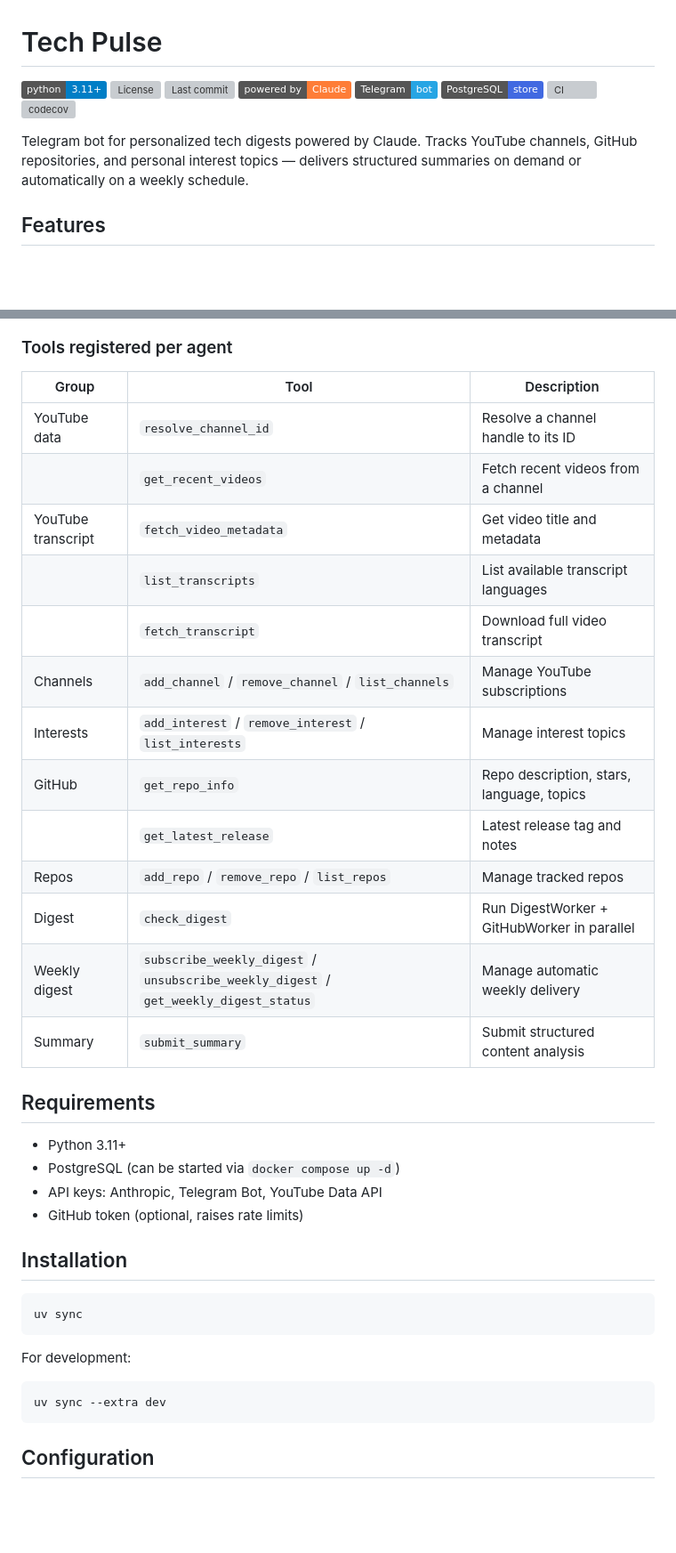
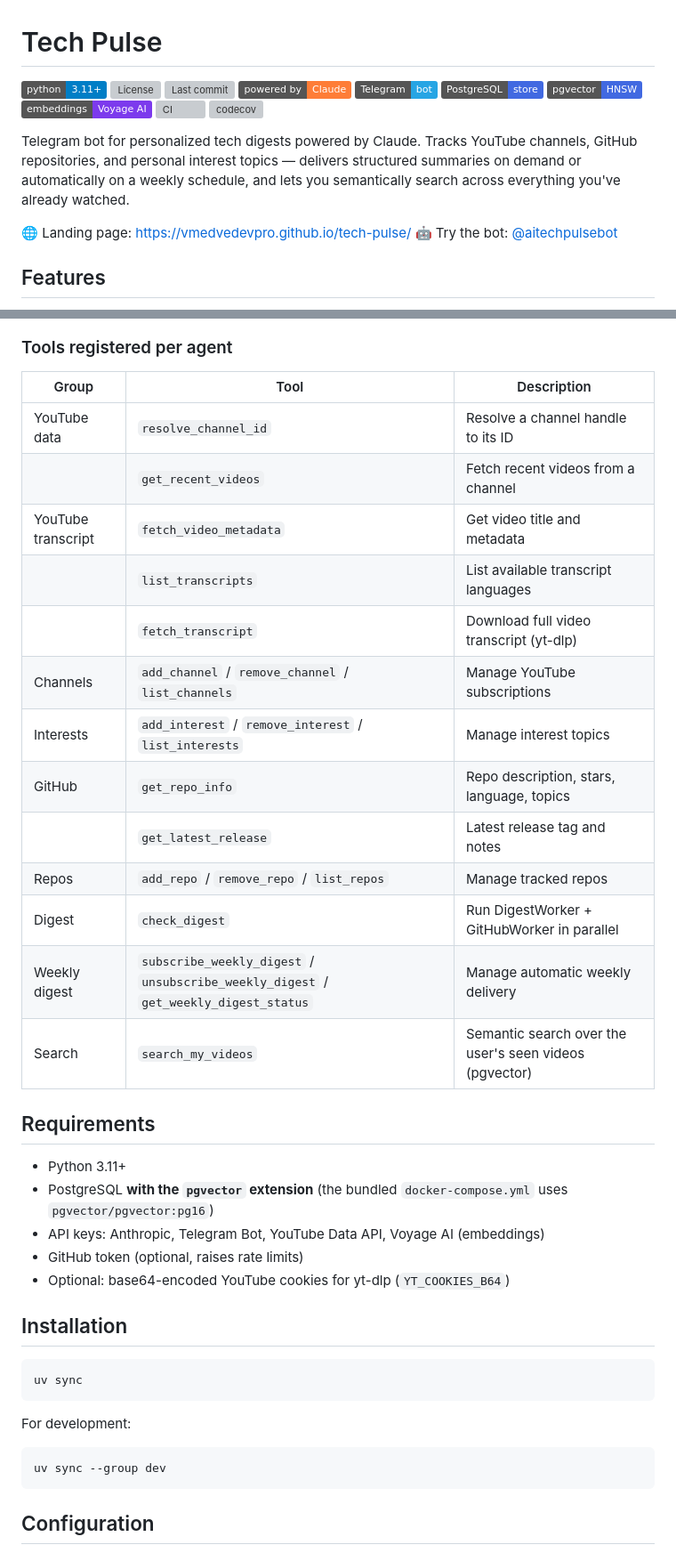
Before and after one commit to vmedvedevpro/tech-pulse, a Markdown page: README.md, 2 parts joined by grey strips. Shown at 89% size. GitHub-like rendering; badges without logos; blank space fills up the shorter version; grey boxes are pictures that could not be loaded.

````diff
--- a/README.md
+++ b/README.md
@@ -5,11 +5,17 @@
 ![Claude](https://img.shields.io/badge/powered%20by-Claude-orange?logo=anthropic)
 [![Telegram](https://img.shields.io/badge/Telegram-bot-26A5E4?logo=telegram)](https://t.me/aitechpulsebot)
 ![PostgreSQL](https://img.shields.io/badge/PostgreSQL-store-4169E1?logo=postgresql)
+![pgvector](https://img.shields.io/badge/pgvector-HNSW-4169E1?logo=postgresql)
+![Voyage AI](https://img.shields.io/badge/embeddings-Voyage%20AI-7C3AED)
 ![CI](https://github.com/vmedvedevpro/tech-pulse/actions/workflows/ci.yml/badge.svg)
 [![codecov](https://codecov.io/gh/vmedvedevpro/tech-pulse/branch/main/graph/badge.svg)](https://codecov.io/gh/vmedvedevpro/tech-pulse)
 
 Telegram bot for personalized tech digests powered by Claude. Tracks YouTube channels, GitHub repositories, and personal
-interest topics — delivers structured summaries on demand or automatically on a weekly schedule.
+interest topics — delivers structured summaries on demand or automatically on a weekly schedule, and lets you semantically
+search across everything you've already watched.
+
+🌐 Landing page: <https://vmedvedevpro.github.io/tech-pulse/>
+🤖 Try the bot: [@aitechpulsebot](https://t.me/aitechpulsebot)
 
 ## Features
 
@@ -67,28 +87,29 @@ flowchart LR
 
 ### Tools registered per agent
 
-| Group              | Tool                                                                                 | Description                                 |
-|--------------------|--------------------------------------------------------------------------------------|---------------------------------------------|
-| YouTube data       | `resolve_channel_id`                                                                 | Resolve a channel handle to its ID          |
-|                    | `get_recent_videos`                                                                  | Fetch recent videos from a channel          |
-| YouTube transcript | `fetch_video_metadata`                                                               | Get video title and metadata                |
-|                    | `list_transcripts`                                                                   | List available transcript languages         |
-|                    | `fetch_transcript`                                                                   | Download full video transcript              |
-| Channels           | `add_channel` / `remove_channel` / `list_channels`                                   | Manage YouTube subscriptions                |
-| Interests          | `add_interest` / `remove_interest` / `list_interests`                                | Manage interest topics                      |
-| GitHub             | `get_repo_info`                                                                      | Repo description, stars, language, topics   |
-|                    | `get_latest_release`                                                                 | Latest release tag and notes                |
-| Repos              | `add_repo` / `remove_repo` / `list_repos`                                            | Manage tracked repos                        |
-| Digest             | `check_digest`                                                                       | Run DigestWorker + GitHubWorker in parallel |
-| Weekly digest      | `subscribe_weekly_digest` / `unsubscribe_weekly_digest` / `get_weekly_digest_status` | Manage automatic weekly delivery            |
-| Summary            | `submit_summary`                                                                     | Submit structured content analysis          |
+| Group              | Tool                                                                                 | Description                                                |
+|--------------------|--------------------------------------------------------------------------------------|------------------------------------------------------------|
+| YouTube data       | `resolve_channel_id`                                                                 | Resolve a channel handle to its ID                         |
+|                    | `get_recent_videos`                                                                  | Fetch recent videos from a channel                         |
+| YouTube transcript | `fetch_video_metadata`                                                               | Get video title and metadata                               |
+|                    | `list_transcripts`                                                                   | List available transcript languages                        |
+|                    | `fetch_transcript`                                                                   | Download full video transcript (yt-dlp)                    |
+| Channels           | `add_channel` / `remove_channel` / `list_channels`                                   | Manage YouTube subscriptions                               |
+| Interests          | `add_interest` / `remove_interest` / `list_interests`                                | Manage interest topics                                     |
+| GitHub             | `get_repo_info`                                                                      | Repo description, stars, language, topics                  |
+|                    | `get_latest_release`                                                                 | Latest release tag and notes                               |
+| Repos              | `add_repo` / `remove_repo` / `list_repos`                                            | Manage tracked repos                                       |
+| Digest             | `check_digest`                                                                       | Run DigestWorker + GitHubWorker in parallel                |
+| Weekly digest      | `subscribe_weekly_digest` / `unsubscribe_weekly_digest` / `get_weekly_digest_status` | Manage automatic weekly delivery                           |
+| Search             | `search_my_videos`                                                                   | Semantic search over the user's seen videos (pgvector)     |
 
 ## Requirements
 
 - Python 3.11+
-- PostgreSQL (can be started via `docker compose up -d`)
-- API keys: Anthropic, Telegram Bot, YouTube Data API
+- PostgreSQL **with the `pgvector` extension** (the bundled `docker-compose.yml` uses `pgvector/pgvector:pg16`)
+- API keys: Anthropic, Telegram Bot, YouTube Data API, Voyage AI (embeddings)
 - GitHub token (optional, raises rate limits)
+- Optional: base64-encoded YouTube cookies for yt-dlp (`YT_COOKIES_B64`)
 
 ## Installation
 
@@ -99,7 +120,7 @@ uv sync
 For development:
 
 ```bash
-uv sync --extra dev
+uv sync --group dev
 ```
 
 ## Configuration
````
Also changed, not shown: other parts of README.md (+55 -21 lines).
